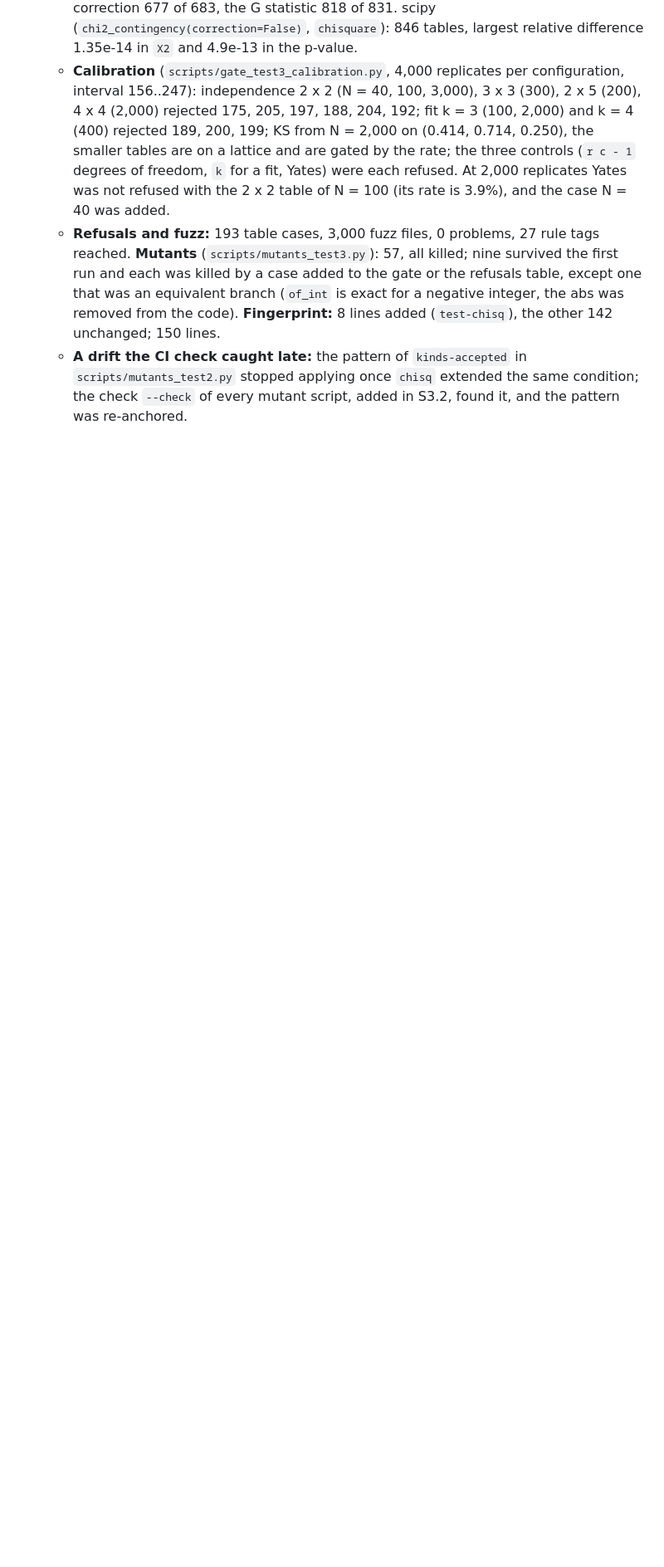
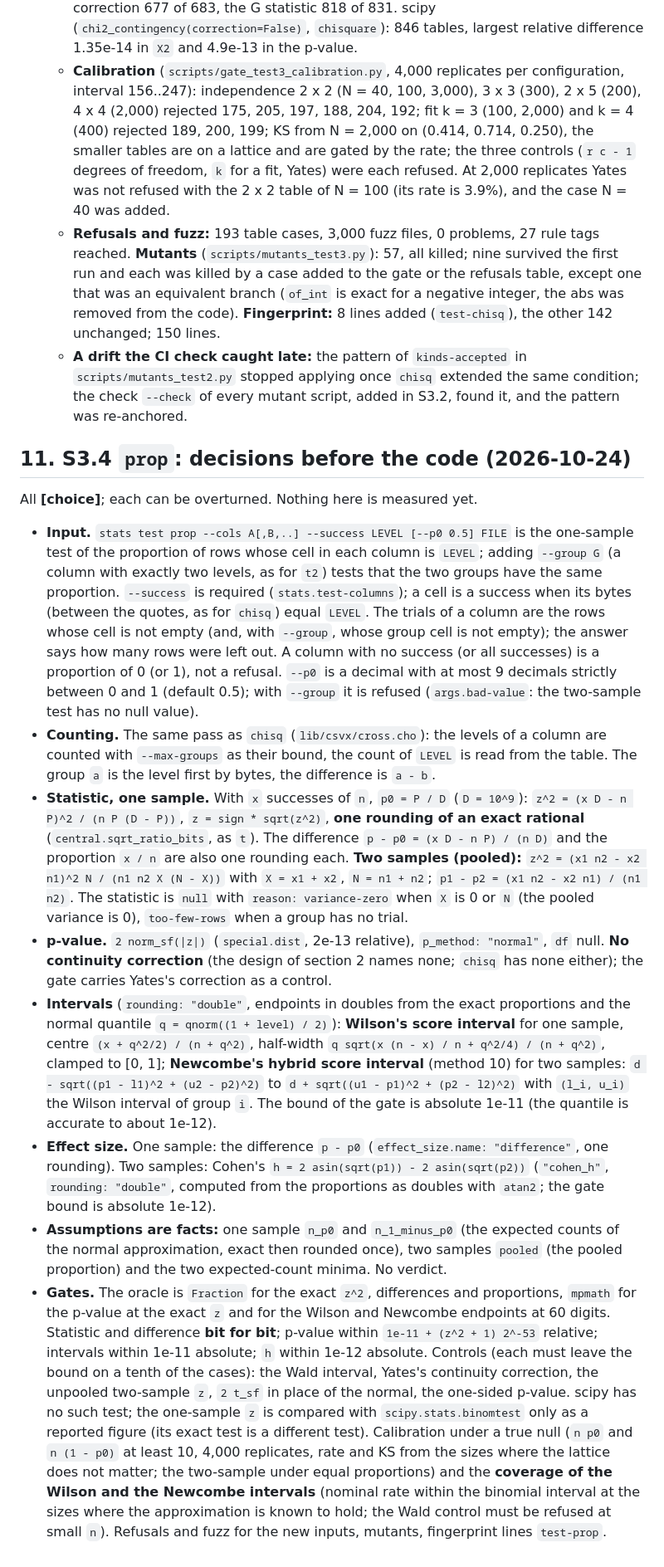
Before and after one commit to alpibrusl/cancho-stats, a Markdown page: docs/test.md, the part around the change. Shown at 83% size. Rendered like a GitHub page; blank space fills up the shorter version.

Commit message:
docs/test.md: S3.4 prop decisions before the code
Co-Authored-By: Claude Sonnet 5.5 <noreply@anthropic.com>
Claude-Session: https://claude.ai/code/session_01U2ZtkLWSFbTiQYs1mHWeup

```diff
--- a/docs/test.md
+++ b/docs/test.md
@@ -122,3 +122,16 @@ All **[choice]**; each can be overturned. Nothing here is measured yet.
   * **Calibration** (`scripts/gate_test3_calibration.py`, 4,000 replicates per configuration, interval 156..247): independence 2 x 2 (N = 40, 100, 3,000), 3 x 3 (300), 2 x 5 (200), 4 x 4 (2,000) rejected 175, 205, 197, 188, 204, 192; fit k = 3 (100, 2,000) and k = 4 (400) rejected 189, 200, 199; KS from N = 2,000 on (0.414, 0.714, 0.250), the smaller tables are on a lattice and are gated by the rate; the three controls (`r c - 1` degrees of freedom, `k` for a fit, Yates) were each refused. At 2,000 replicates Yates was not refused with the 2 x 2 table of N = 100 (its rate is 3.9%), and the case N = 40 was added.
   * **Refusals and fuzz:** 193 table cases, 3,000 fuzz files, 0 problems, 27 rule tags reached. **Mutants** (`scripts/mutants_test3.py`): 57, all killed; nine survived the first run and each was killed by a case added to the gate or the refusals table, except one that was an equivalent branch (`of_int` is exact for a negative integer, the abs was removed from the code). **Fingerprint:** 8 lines added (`test-chisq`), the other 142 unchanged; 150 lines.
   * **A drift the CI check caught late:** the pattern of `kinds-accepted` in `scripts/mutants_test2.py` stopped applying once `chisq` extended the same condition; the check `--check` of every mutant script, added in S3.2, found it, and the pattern was re-anchored.
+
+## 11. S3.4 `prop`: decisions before the code (2026-10-24)
+
+All **[choice]**; each can be overturned. Nothing here is measured yet.
+
+* **Input.** `stats test prop --cols A[,B,..] --success LEVEL [--p0 0.5] FILE` is the one-sample test of the proportion of rows whose cell in each column is `LEVEL`; adding `--group G` (a column with exactly two levels, as for `t2`) tests that the two groups have the same proportion. `--success` is required (`stats.test-columns`); a cell is a success when its bytes (between the quotes, as for `chisq`) equal `LEVEL`. The trials of a column are the rows whose cell is not empty (and, with `--group`, whose group cell is not empty); the answer says how many rows were left out. A column with no success (or all successes) is a proportion of 0 (or 1), not a refusal. `--p0` is a decimal with at most 9 decimals strictly between 0 and 1 (default 0.5); with `--group` it is refused (`args.bad-value`: the two-sample test has no null value).
+* **Counting.** The same pass as `chisq` (`lib/csvx/cross.cho`): the levels of a column are counted with `--max-groups` as their bound, the count of `LEVEL` is read from the table. The group `a` is the level first by bytes, the difference is `a - b`.
+* **Statistic, one sample.** With `x` successes of `n`, `p0 = P / D` (`D = 10^9`): `z^2 = (x D - n P)^2 / (n P (D - P))`, `z = sign * sqrt(z^2)`, **one rounding of an exact rational** (`central.sqrt_ratio_bits`, as `t`). The difference `p - p0 = (x D - n P) / (n D)` and the proportion `x / n` are also one rounding each. **Two samples (pooled):** `z^2 = (x1 n2 - x2 n1)^2 N / (n1 n2 X (N - X))` with `X = x1 + x2`, `N = n1 + n2`; `p1 - p2 = (x1 n2 - x2 n1) / (n1 n2)`. The statistic is `null` with `reason: variance-zero` when `X` is 0 or `N` (the pooled variance is 0), `too-few-rows` when a group has no trial.
+* **p-value.** `2 norm_sf(|z|)` (`special.dist`, 2e-13 relative), `p_method: "normal"`, `df` null. **No continuity correction** (the design of section 2 names none; `chisq` has none either); the gate carries Yates's correction as a control.
+* **Intervals** (`rounding: "double"`, endpoints in doubles from the exact proportions and the normal quantile `q = qnorm((1 + level) / 2)`): **Wilson's score interval** for one sample, centre `(x + q^2/2) / (n + q^2)`, half-width `q sqrt(x (n - x) / n + q^2/4) / (n + q^2)`, clamped to [0, 1]; **Newcombe's hybrid score interval** (method 10) for two samples: `d - sqrt((p1 - l1)^2 + (u2 - p2)^2)` to `d + sqrt((u1 - p1)^2 + (p2 - l2)^2)` with `(l_i, u_i)` the Wilson interval of group `i`. The bound of the gate is absolute 1e-11 (the quantile is accurate to about 1e-12).
+* **Effect size.** One sample: the difference `p - p0` (`effect_size.name: "difference"`, one rounding). Two samples: Cohen's `h = 2 asin(sqrt(p1)) - 2 asin(sqrt(p2))` (`"cohen_h"`, `rounding: "double"`, computed from the proportions as doubles with `atan2`; the gate bound is absolute 1e-12).
+* **Assumptions are facts:** one sample `n_p0` and `n_1_minus_p0` (the expected counts of the normal approximation, exact then rounded once), two samples `pooled` (the pooled proportion) and the two expected-count minima. No verdict.
+* **Gates.** The oracle is `Fraction` for the exact `z^2`, differences and proportions, `mpmath` for the p-value at the exact `z` and for the Wilson and Newcombe endpoints at 60 digits. Statistic and difference **bit for bit**; p-value within `1e-11 + (z^2 + 1) 2^-53` relative; intervals within 1e-11 absolute; `h` within 1e-12 absolute. Controls (each must leave the bound on a tenth of the cases): the Wald interval, Yates's continuity correction, the unpooled two-sample `z`, `2 t_sf` in place of the normal, the one-sided p-value. scipy has no such test; the one-sample `z` is compared with `scipy.stats.binomtest` only as a reported figure (its exact test is a different test). Calibration under a true null (`n p0` and `n (1 - p0)` at least 10, 4,000 replicates, rate and KS from the sizes where the lattice does not matter; the two-sample under equal proportions) and the **coverage of the Wilson and the Newcombe intervals** (nominal rate within the binomial interval at the sizes where the approximation is known to hold; the Wald control must be refused at small `n`). Refusals and fuzz for the new inputs, mutants, fingerprint lines `test-prop`.
```
